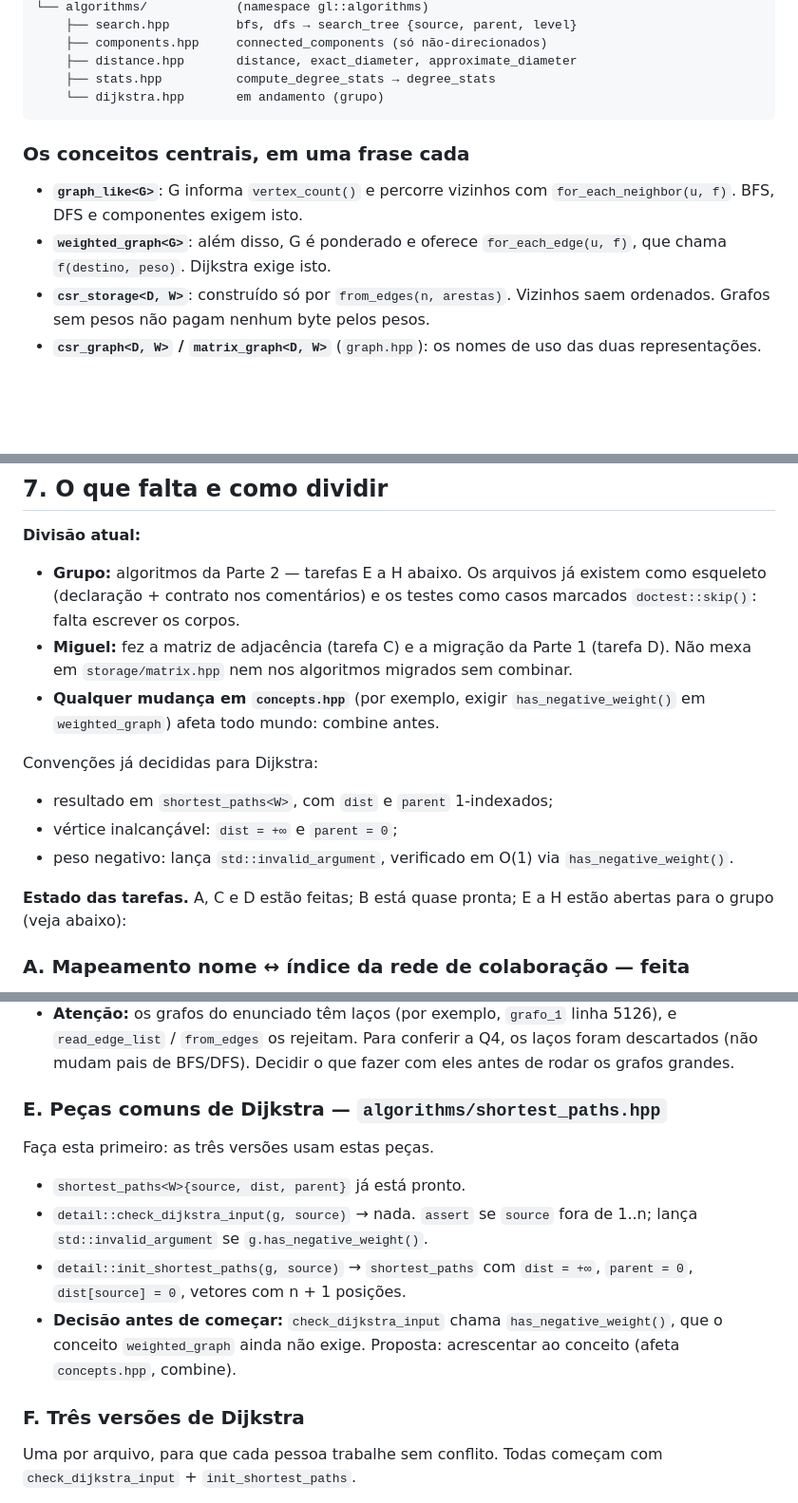
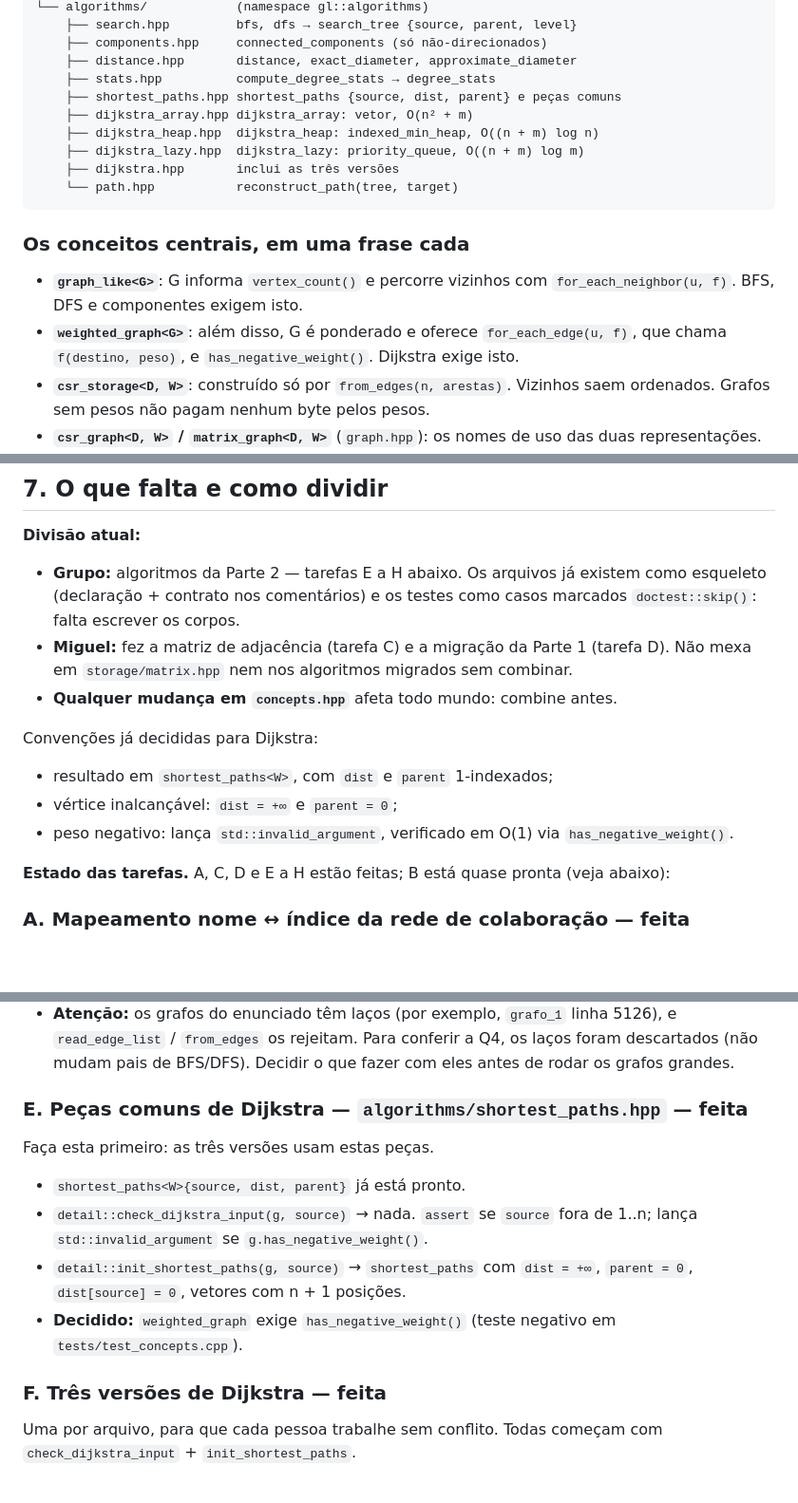
Before and after one commit to Cerne17/graph-library-cpp, a Markdown page: docs/ONBOARDING.md, 3 parts joined by grey strips. Shown at 95% size. GitHub-like rendering; blank space fills up the shorter version.

Commit message:
docs: Dijkstra tasks E-H done

````diff
--- a/docs/ONBOARDING.md
+++ b/docs/ONBOARDING.md
@@ -90,7 +90,12 @@ include/graph/
     ├── components.hpp     connected_components (só não-direcionados)
     ├── distance.hpp       distance, exact_diameter, approximate_diameter
     ├── stats.hpp          compute_degree_stats → degree_stats
-    └── dijkstra.hpp       em andamento (grupo)
+    ├── shortest_paths.hpp shortest_paths {source, dist, parent} e peças comuns
+    ├── dijkstra_array.hpp dijkstra_array: vetor, O(n² + m)
+    ├── dijkstra_heap.hpp  dijkstra_heap: indexed_min_heap, O((n + m) log n)
+    ├── dijkstra_lazy.hpp  dijkstra_lazy: priority_queue, O((n + m) log m)
+    ├── dijkstra.hpp       inclui as três versões
+    └── path.hpp           reconstruct_path(tree, target)
 ```
 
 ### Os conceitos centrais, em uma frase cada
@@ -98,7 +103,8 @@ include/graph/
 - **`graph_like<G>`**: G informa `vertex_count()` e percorre vizinhos com
   `for_each_neighbor(u, f)`. BFS, DFS e componentes exigem isto.
 - **`weighted_graph<G>`**: além disso, G é ponderado e oferece
-  `for_each_edge(u, f)`, que chama `f(destino, peso)`. Dijkstra exige isto.
+  `for_each_edge(u, f)`, que chama `f(destino, peso)`, e
+  `has_negative_weight()`. Dijkstra exige isto.
 - **`csr_storage<D, W>`**: construído só por `from_edges(n, arestas)`. Vizinhos
   saem ordenados. Grafos sem pesos não pagam nenhum byte pelos pesos.
 - **`csr_graph<D, W>` / `matrix_graph<D, W>`** (`graph.hpp`): os nomes de uso
@@ -248,8 +254,7 @@ Tudo está em [`docs/CONVENTIONS.md`](CONVENTIONS.md). O essencial:
 - **Miguel:** fez a matriz de adjacência (tarefa C) e a migração da Parte 1
   (tarefa D). Não mexa em `storage/matrix.hpp` nem nos algoritmos migrados sem
   combinar.
-- **Qualquer mudança em `concepts.hpp`** (por exemplo, exigir
-  `has_negative_weight()` em `weighted_graph`) afeta todo mundo: combine antes.
+- **Qualquer mudança em `concepts.hpp`** afeta todo mundo: combine antes.
 
 Convenções já decididas para Dijkstra:
 
@@ -258,8 +263,8 @@ Convenções já decididas para Dijkstra:
 - peso negativo: lança `std::invalid_argument`, verificado em O(1) via
   `has_negative_weight()`.
 
-**Estado das tarefas.** A, C e D estão feitas; B está quase pronta; E a H estão
-abertas para o grupo (veja abaixo):
+**Estado das tarefas.** A, C, D e E a H estão feitas; B está quase pronta
+(veja abaixo):
 
 ### A. Mapeamento nome ↔ índice da rede de colaboração — feita
 
@@ -323,7 +328,7 @@ O plano original:
   laços foram descartados (não mudam pais de BFS/DFS). Decidir o que fazer com
   eles antes de rodar os grafos grandes.
 
-### E. Peças comuns de Dijkstra — `algorithms/shortest_paths.hpp`
+### E. Peças comuns de Dijkstra — `algorithms/shortest_paths.hpp` — feita
 
 Faça esta primeiro: as três versões usam estas peças.
 
@@ -332,11 +337,10 @@ Faça esta primeiro: as três versões usam estas peças.
   1..n; lança `std::invalid_argument` se `g.has_negative_weight()`.
 - `detail::init_shortest_paths(g, source)` → `shortest_paths` com `dist = +∞`,
   `parent = 0`, `dist[source] = 0`, vetores com n + 1 posições.
-- **Decisão antes de começar:** `check_dijkstra_input` chama
-  `has_negative_weight()`, que o conceito `weighted_graph` ainda não exige.
-  Proposta: acrescentar ao conceito (afeta `concepts.hpp`, combine).
+- **Decidido:** `weighted_graph` exige `has_negative_weight()` (teste negativo
+  em `tests/test_concepts.cpp`).
 
-### F. Três versões de Dijkstra
+### F. Três versões de Dijkstra — feita
 
 Uma por arquivo, para que cada pessoa trabalhe sem conflito. Todas começam
 com `check_dijkstra_input` + `init_shortest_paths`.
````
Also changed, not shown: other parts of docs/ONBOARDING.md (+3 -4 lines), AGENTS.md (+5 -4 lines).
